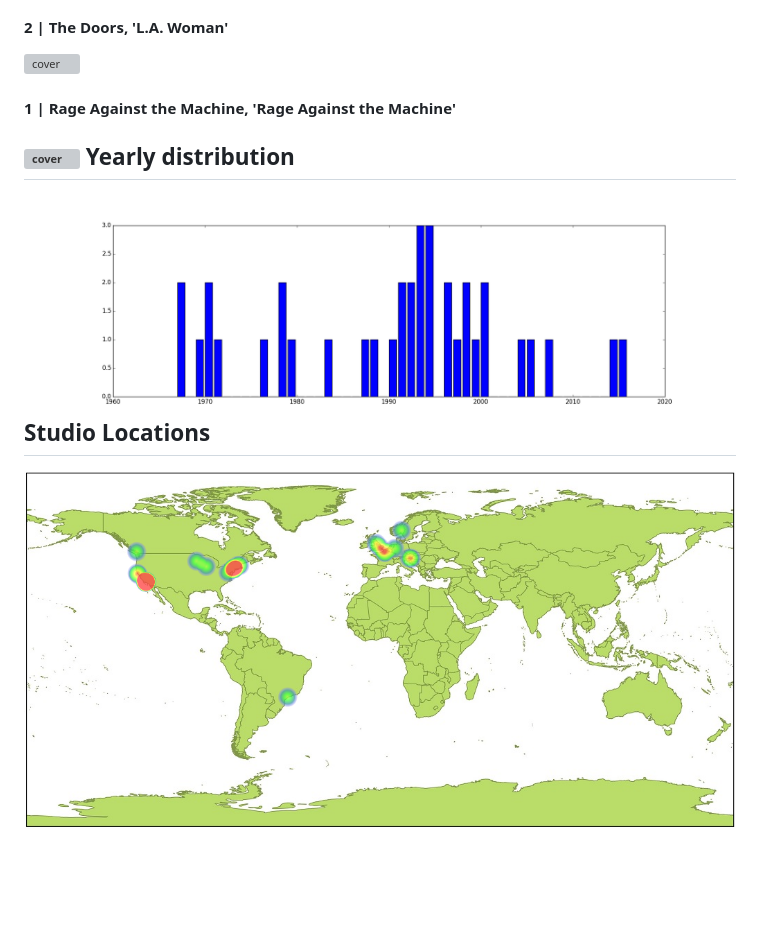
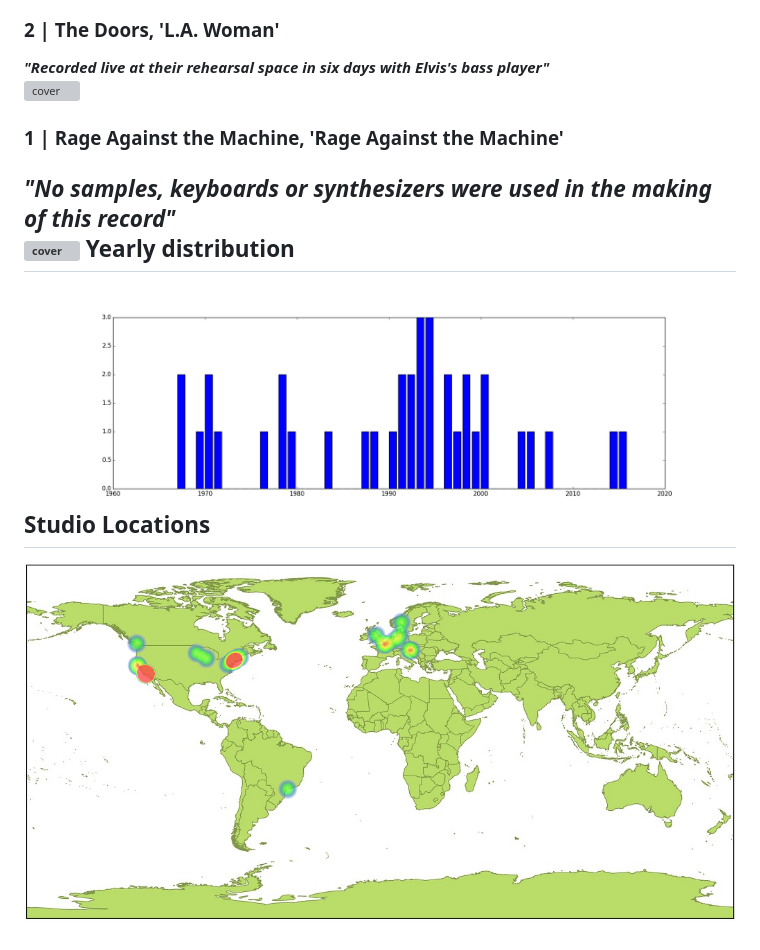
Before and after one commit to gto76/albums, a Markdown page: README.md, the part around the change printed below. Drawn GitHub-style; pictures changed too: heatmap.png; blank space fills up the shorter version; grey boxes are pictures that could not be loaded.

```diff
--- a/README.md
+++ b/README.md
@@ -86,7 +119,9 @@ Albums are rated by how well they sound **when listened to from beginning to the
 <a href="https://www.youtube.com/results?search_query=Tom+Waits++Blue+Valentine+full+album"> <img src="http://cps-static.rovicorp.com/3/JPG_500/MI0003/589/MI0003589283.jpg?partner=allrovi.com" alt="cover" height="306"/></a>
-#### 2 | The Doors, 'L.A. Woman'
+### 2 | The Doors, 'L.A. Woman'
+**_"Recorded live at their rehearsal space in six days with Elvis's bass player"_**
 <a href="https://www.youtube.com/results?search_query=The+Doors++L.A.+Woman+full+album"> <img src="http://cps-static.rovicorp.com/3/JPG_500/MI0001/563/MI0001563708.jpg?partner=allrovi.com" alt="cover" height="306"/></a>
-#### 1 | Rage Against the Machine, 'Rage Against the Machine'
+### 1 | Rage Against the Machine, 'Rage Against the Machine'
+**_"No samples, keyboards or synthesizers were used in the making of this record"_**
 <a href="https://www.youtube.com/results?search_query=Rage+Against+the+Machine++Rage+Against+the+Machine+full+album"> <img src="http://cps-static.rovicorp.com/3/JPG_500/MI0001/673/MI0001673839.jpg?partner=allrovi.com" alt="cover" height="306"/></a>
 Yearly distribution
 ------
```
Also changed, not shown: other parts of README.md (+68 -35 lines), 1 other file.
